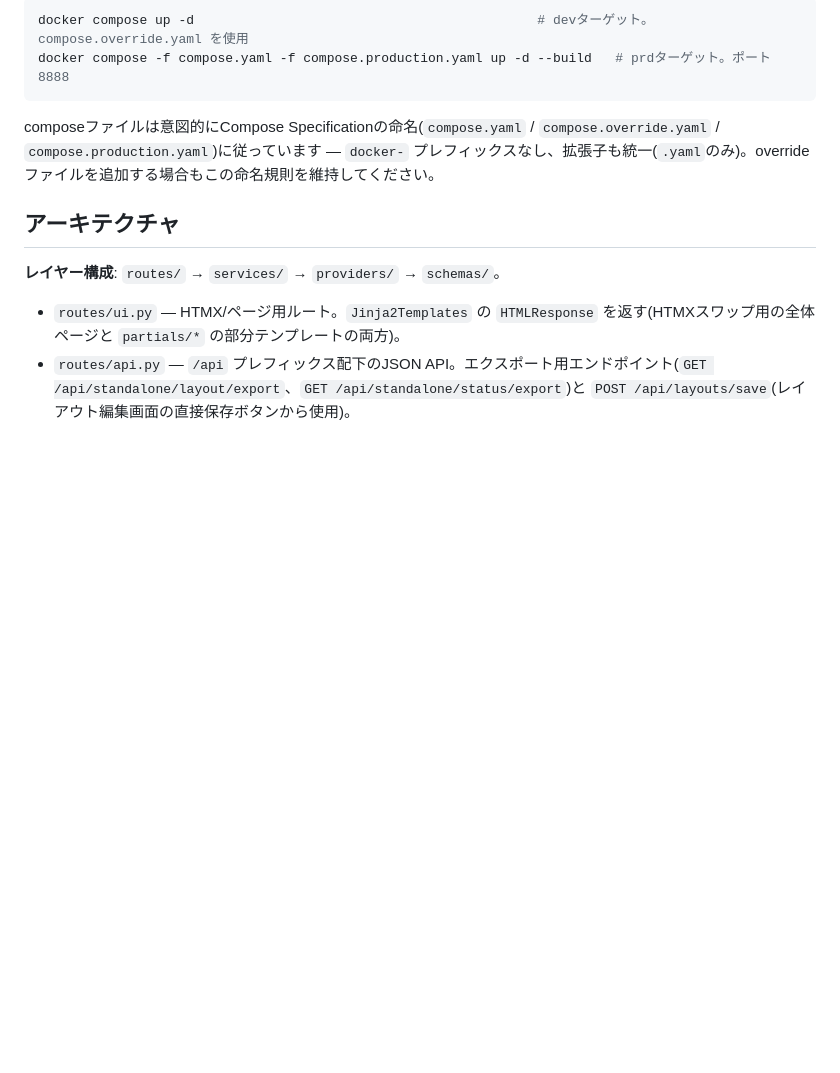
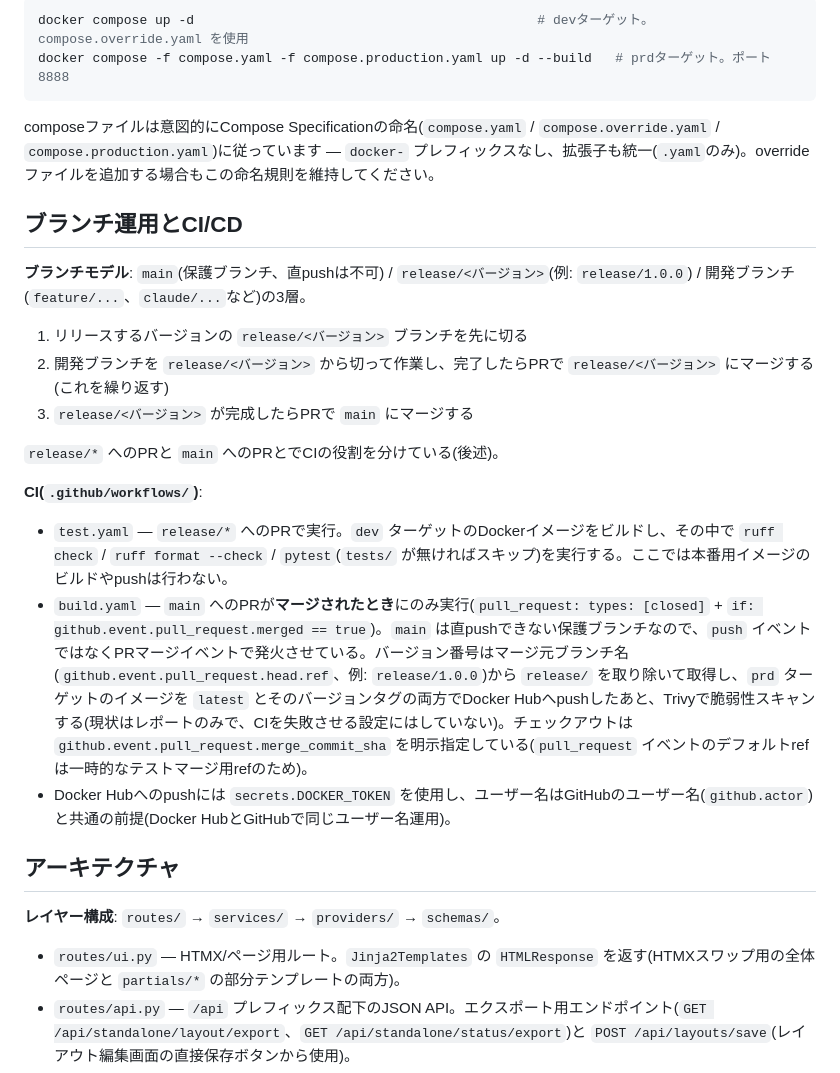
Before and after one commit to ssmc-network/eq-dashboard, a Markdown page: CLAUDE.md, the part around the change. Drawn GitHub-style; blank space fills up the shorter version.

Commit message:
Document branch strategy and CI/CD in CLAUDE.md
Adds the main / release/<version> / feature branch flow and explains
what test.yaml and build.yaml each do and why (PR-merge trigger on main
since it's a protected branch, version extraction from the release
branch name).

```diff
--- a/CLAUDE.md
+++ b/CLAUDE.md
@@ -31,6 +31,22 @@ docker compose -f compose.yaml -f compose.production.yaml up -d --build   # prd
 
 composeファイルは意図的にCompose Specificationの命名(`compose.yaml` / `compose.override.yaml` / `compose.production.yaml`)に従っています — `docker-` プレフィックスなし、拡張子も統一(`.yaml`のみ)。overrideファイルを追加する場合もこの命名規則を維持してください。
 
+## ブランチ運用とCI/CD
+
+**ブランチモデル**: `main`(保護ブランチ、直pushは不可) / `release/<バージョン>`(例: `release/1.0.0`) / 開発ブランチ(`feature/...`、`claude/...`など)の3層。
+
+1. リリースするバージョンの `release/<バージョン>` ブランチを先に切る
+2. 開発ブランチを `release/<バージョン>` から切って作業し、完了したらPRで `release/<バージョン>` にマージする(これを繰り返す)
+3. `release/<バージョン>` が完成したらPRで `main` にマージする
+
+`release/*` へのPRと `main` へのPRとでCIの役割を分けている(後述)。
+
+**CI(`.github/workflows/`)**:
+
+- `test.yaml` — `release/*` へのPRで実行。`dev` ターゲットのDockerイメージをビルドし、その中で `ruff check` / `ruff format --check` / `pytest`(`tests/` が無ければスキップ)を実行する。ここでは本番用イメージのビルドやpushは行わない。
+- `build.yaml` — `main` へのPRが**マージされたとき**にのみ実行(`pull_request: types: [closed]` + `if: github.event.pull_request.merged == true`)。`main` は直pushできない保護ブランチなので、`push` イベントではなくPRマージイベントで発火させている。バージョン番号はマージ元ブランチ名(`github.event.pull_request.head.ref`、例: `release/1.0.0`)から `release/` を取り除いて取得し、`prd` ターゲットのイメージを `latest` とそのバージョンタグの両方でDocker Hubへpushしたあと、Trivyで脆弱性スキャンする(現状はレポートのみで、CIを失敗させる設定にはしていない)。チェックアウトは `github.event.pull_request.merge_commit_sha` を明示指定している(`pull_request` イベントのデフォルトrefは一時的なテストマージ用refのため)。
+- Docker Hubへのpushには `secrets.DOCKER_TOKEN` を使用し、ユーザー名はGitHubのユーザー名(`github.actor`)と共通の前提(Docker HubとGitHubで同じユーザー名運用)。
+
 ## アーキテクチャ
 
 **レイヤー構成**: `routes/` → `services/` → `providers/` → `schemas/`。
```
